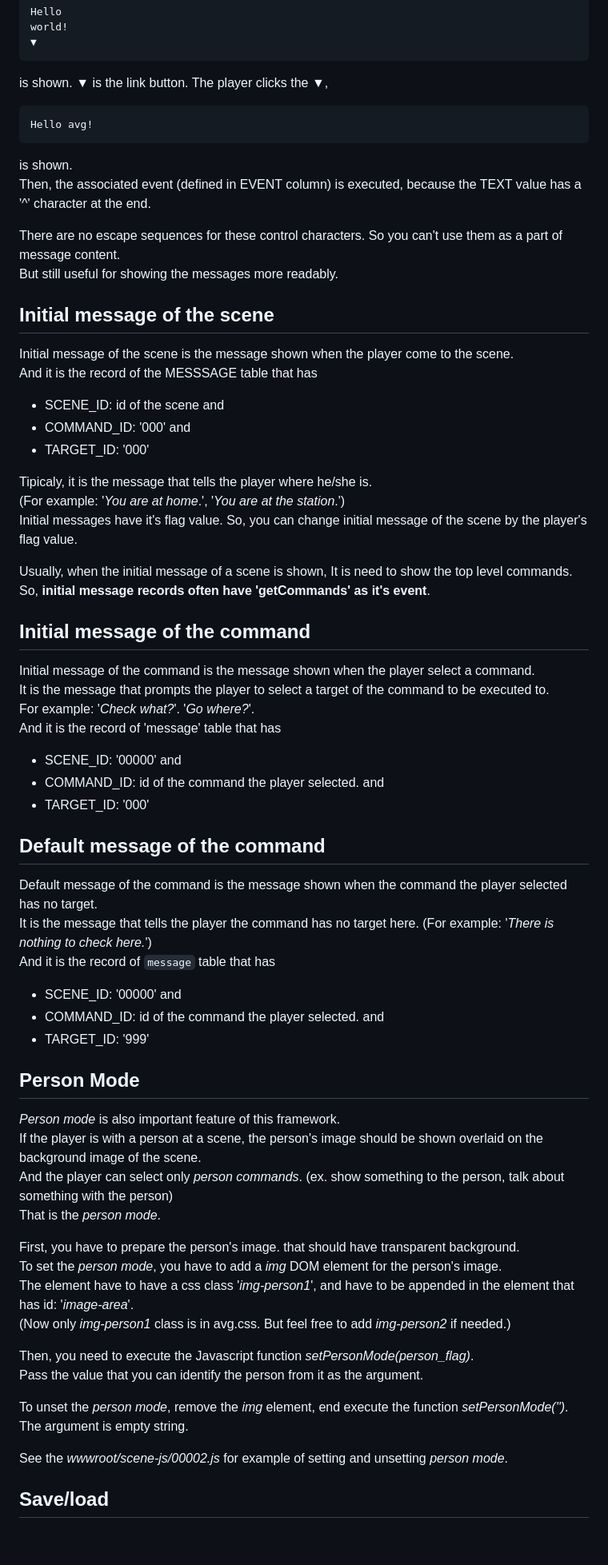
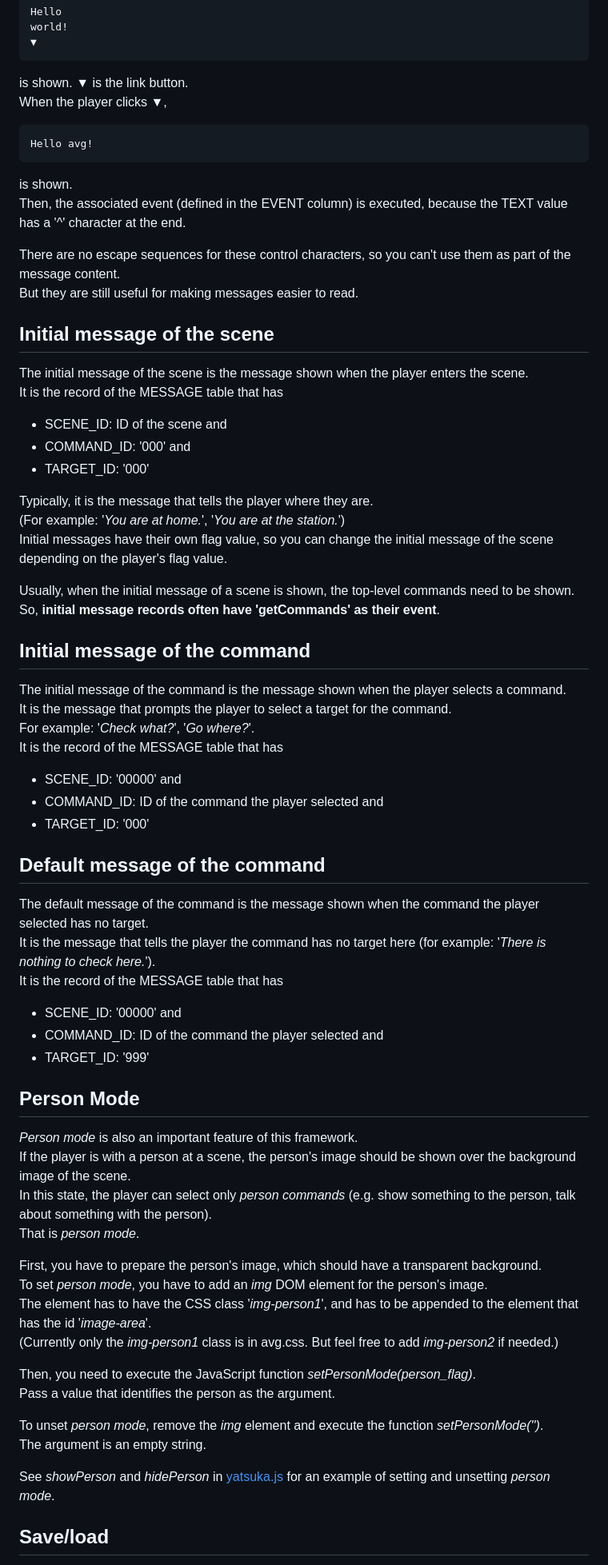
Before and after one commit to it-dkt/avg.NET, a Markdown page: README.md, the part around one of its changes. Shown at 80% size. Rendered like a GitHub page; blank space fills up the shorter version.

````diff
--- a/README.md
+++ b/README.md
@@ -218,64 +245,64 @@ world!
 ▼
 ```
 is shown. ▼ is the link button.
-The player clicks the ▼,
+When the player clicks ▼,
 ```
 Hello avg!
 ```
 is shown.
-Then, the associated event (defined in EVENT column) is executed, because the TEXT value has a '^' character at the end.
+Then, the associated event (defined in the EVENT column) is executed, because the TEXT value has a '^' character at the end.
 
-There are no escape sequences for these control characters. So you can't use them as a part of message content.
-But still useful for showing the messages more readably.
+There are no escape sequences for these control characters, so you can't use them as part of the message content.
+But they are still useful for making messages easier to read.
 
 ## Initial message of the scene
-Initial message of the scene is the message shown when the player come to the scene.
-And it is the record of the MESSSAGE table that has
-- SCENE_ID: id of the scene and
+The initial message of the scene is the message shown when the player enters the scene.
+It is the record of the MESSAGE table that has
+- SCENE_ID: ID of the scene and
 - COMMAND_ID: '000' and
 - TARGET_ID: '000'
 
-Tipicaly, it is the message that tells the player where he/she is.
-(For example: '*You are at home*.', '*You are at the station*.')
-Initial messages have it's flag value. So, you can change initial message of the scene by the player's flag value.
+Typically, it is the message that tells the player where they are.
+(For example: '*You are at home.*', '*You are at the station.*')
+Initial messages have their own flag value, so you can change the initial message of the scene depending on the player's flag value.
 
-Usually, when the initial message of a scene is shown, It is need to show the top level commands.
-So, **initial message records often have 'getCommands' as it's event**.
+Usually, when the initial message of a scene is shown, the top-level commands need to be shown.
+So, **initial message records often have 'getCommands' as their event**.
 
 ## Initial message of the command
-Initial message of the command is the message shown when the player select a command.
-It is the message that prompts the player to select a target of the command to be executed to.
-For example: '*Check what?*'. '*Go where?*'.
-And it is the record of 'message' table that has
+The initial message of the command is the message shown when the player selects a command.
+It is the message that prompts the player to select a target for the command.
+For example: '*Check what?*', '*Go where?*'.
+It is the record of the MESSAGE table that has
 - SCENE_ID: '00000' and
-- COMMAND_ID: id of the command the player selected. and
+- COMMAND_ID: ID of the command the player selected and
 - TARGET_ID: '000'
 
 ## Default message of the command
-Default message of the command is the message shown when the command the player selected has no target.
-It is the message that tells the player the command has no target here. (For example: '*There is nothing to check here.*')
-And it is the record of `message` table that has
+The default message of the command is the message shown when the command the player selected has no target.
+It is the message that tells the player the command has no target here (for example: '*There is nothing to check here.*').
+It is the record of the MESSAGE table that has
 - SCENE_ID: '00000' and
-- COMMAND_ID: id of the command the player selected. and
+- COMMAND_ID: ID of the command the player selected and
 - TARGET_ID: '999'
 
 ## Person Mode
-*Person mode* is also important feature of this framework.
-If the player is with a person at a scene, the person's image should be shown overlaid on the background image of the scene.
-And the player can select only *person commands*. (ex. show something to the person, talk about something with the person)
-That is the *person mode*.
+*Person mode* is also an important feature of this framework.
+If the player is with a person at a scene, the person's image should be shown over the background image of the scene.
+In this state, the player can select only *person commands* (e.g. show something to the person, talk about something with the person).
+That is *person mode*.
 
-First, you have to prepare the person's image. that should have transparent background.
-To set the *person mode*, you have to add a *img* DOM element for the person's image.
-The element have to have a css class '*img-person1*', and have to be appended in the element that has id: '*image-area*'.
-(Now only *img-person1* class is in avg.css. But feel free to add *img-person2* if needed.)
+First, you have to prepare the person's image, which should have a transparent background.
+To set *person mode*, you have to add an *img* DOM element for the person's image.
+The element has to have the CSS class '*img-person1*', and has to be appended to the element that has the id '*image-area*'.
+(Currently only the *img-person1* class is in avg.css. But feel free to add *img-person2* if needed.)
 
-Then, you need to execute the Javascript function *setPersonMode(person_flag)*.
-Pass the value that you can identify the person from it as the argument.
+Then, you need to execute the JavaScript function *setPersonMode(person_flag)*.
+Pass a value that identifies the person as the argument.
 
-To unset the *person mode*, remove the *img* element, end execute the function *setPersonMode('')*.
-The argument is empty string.
+To unset *person mode*, remove the *img* element and execute the function *setPersonMode('')*.
+The argument is an empty string.
 
-See the *wwwroot/scene-js/00002.js* for example of setting and unsetting *person mode*.
+See *showPerson* and *hidePerson* in [yatsuka.js](./wwwroot/scene-js/yatsuka.js) for an example of setting and unsetting *person mode*.
 
 ## Save/load
````
Also changed, not shown: other parts of README.md (+143 -116 lines).
